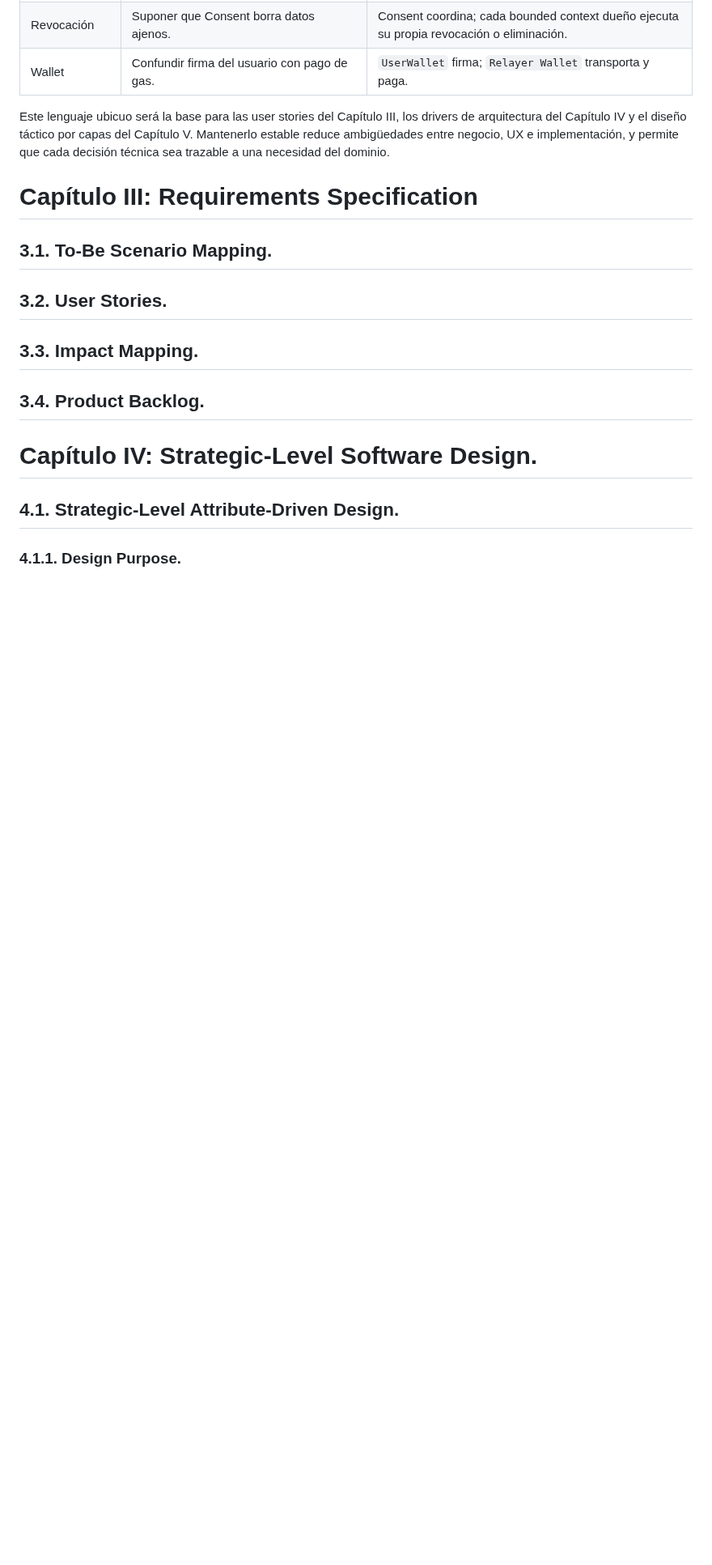
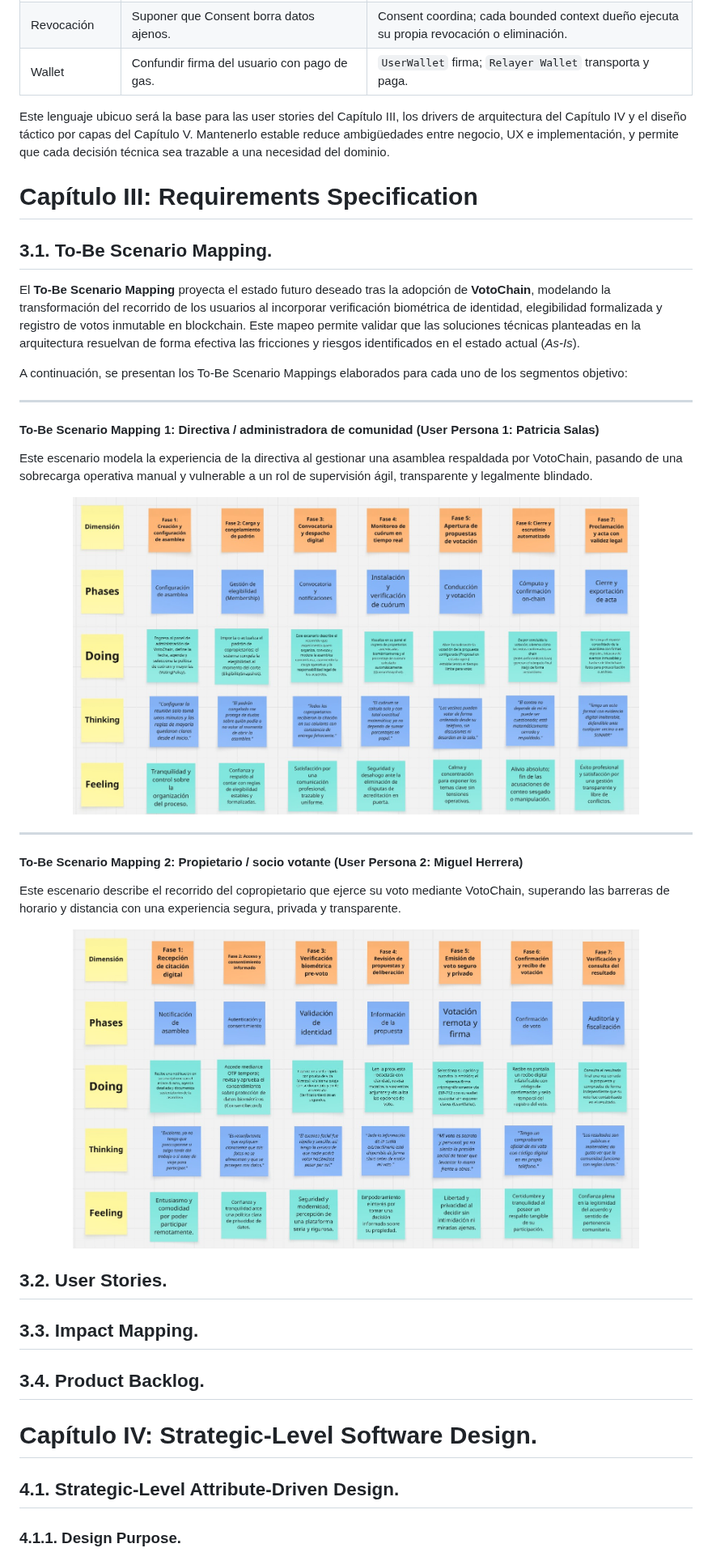
Before and after one commit to Morocoders-Arq-9056/votochain-project-document, a Markdown page: README.md, the part around the change. Shown at 81% size. Drawn GitHub-style; pictures changed too: assets/To-Be-1.jpg (added), assets/To-Be-2.jpg (added); blank space fills up the shorter version.

Commit message:
docs(specification): separate to-be scenario mapping by target segment
- add to-be scenario mapping introduction

- split to-be scenarios into two journeys per user persona

- add To-Be-1.jpg for community administrator scenario

- add To-Be-2.jpg for voting property owner scenario

```diff
--- a/README.md
+++ b/README.md
@@ -640,6 +640,34 @@ Este lenguaje ubicuo será la base para las user stories del Capítulo III, los
 
 ## **3.1. To-Be Scenario Mapping.**
 
+El **To-Be Scenario Mapping** proyecta el estado futuro deseado tras la adopción de **VotoChain**, modelando la transformación del recorrido de los usuarios al incorporar verificación biométrica de identidad, elegibilidad formalizada y registro de votos inmutable en blockchain. Este mapeo permite validar que las soluciones técnicas planteadas en la arquitectura resuelvan de forma efectiva las fricciones y riesgos identificados en el estado actual (*As-Is*).
+
+
+
+A continuación, se presentan los To-Be Scenario Mappings elaborados para cada uno de los segmentos objetivo:
+
+---
+
+#### **To-Be Scenario Mapping 1: Directiva / administradora de comunidad (User Persona 1: Patricia Salas)**
+
+Este escenario modela la experiencia de la directiva al gestionar una asamblea respaldada por VotoChain, pasando de una sobrecarga operativa manual y vulnerable a un rol de supervisión ágil, transparente y legalmente blindado.
+
+<p align="center">
+  <img src="./assets/To-Be-1.jpg" alt="To-Be Scenario Mapping 1: Directiva / administradora" width="700"/>
+</p>
+
+
+---
+
+#### **To-Be Scenario Mapping 2: Propietario / socio votante (User Persona 2: Miguel Herrera)**
+
+Este escenario describe el recorrido del copropietario que ejerce su voto mediante VotoChain, superando las barreras de horario y distancia con una experiencia segura, privada y transparente.
+
+<p align="center">
+  <img src="./assets/To-Be-2.jpg" alt="To-Be Scenario Mapping 2: Propietario votante" width="700"/>
+</p>
+
+
 ## **3.2. User Stories.**
 
 ## **3.3. Impact Mapping.**
```
